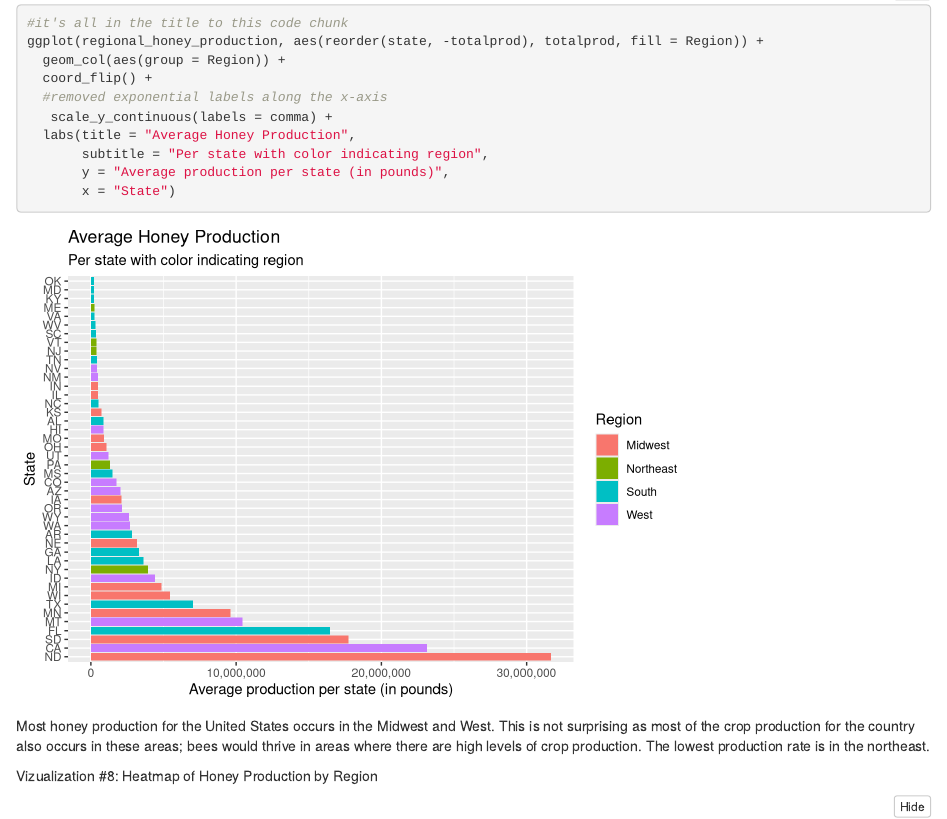
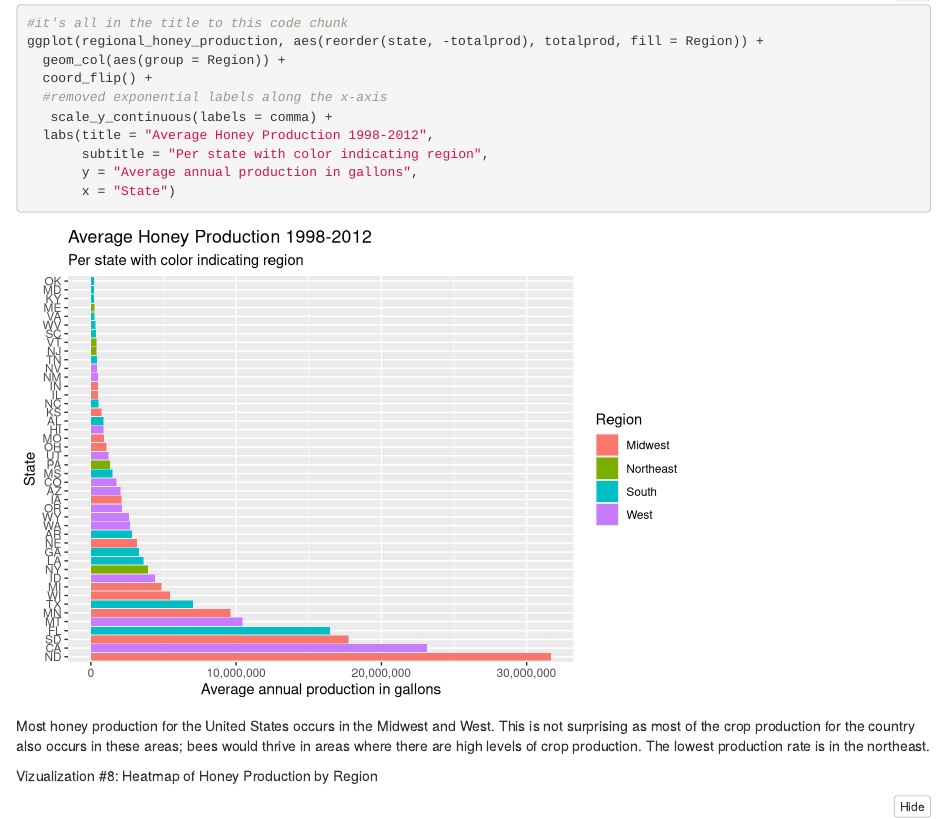
Before and after one commit to JoeSwinehart/DataVizLab3, an R Markdown document (Lab3.Rmd): the page in a window 1100 px wide, from 7300 px down. Rendered offline with R 4.5, knitr and Pandoc, with nearby package versions; folded parts are opened.

````diff
--- a/Lab3.Rmd
+++ b/Lab3.Rmd
@@ -270,9 +270,9 @@
   coord_flip() +
   #removed exponential labels along the x-axis
    scale_y_continuous(labels = comma) +
-  labs(title = "Average Honey Production",
+  labs(title = "Average Honey Production 1998-2012",
        subtitle = "Per state with color indicating region",
-       y = "Average production per state (in pounds)",
+       y = "Average annual production in gallons",
        x = "State")
 
 ```
````
Also changed, not shown: Lab3.html.
